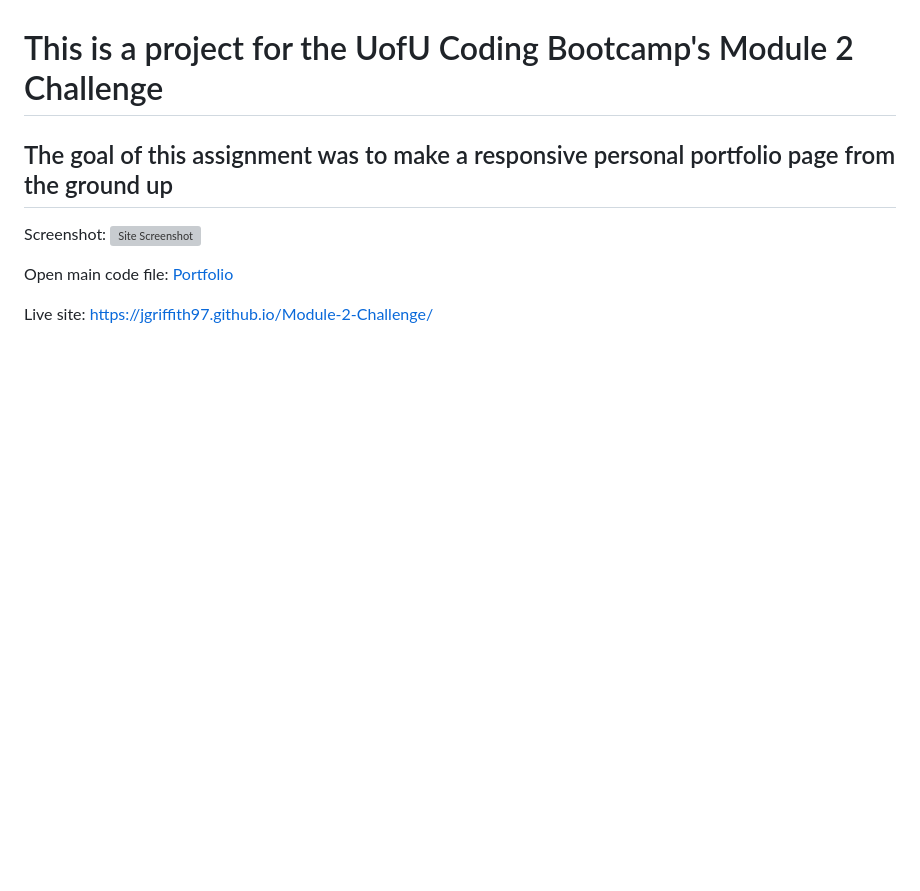
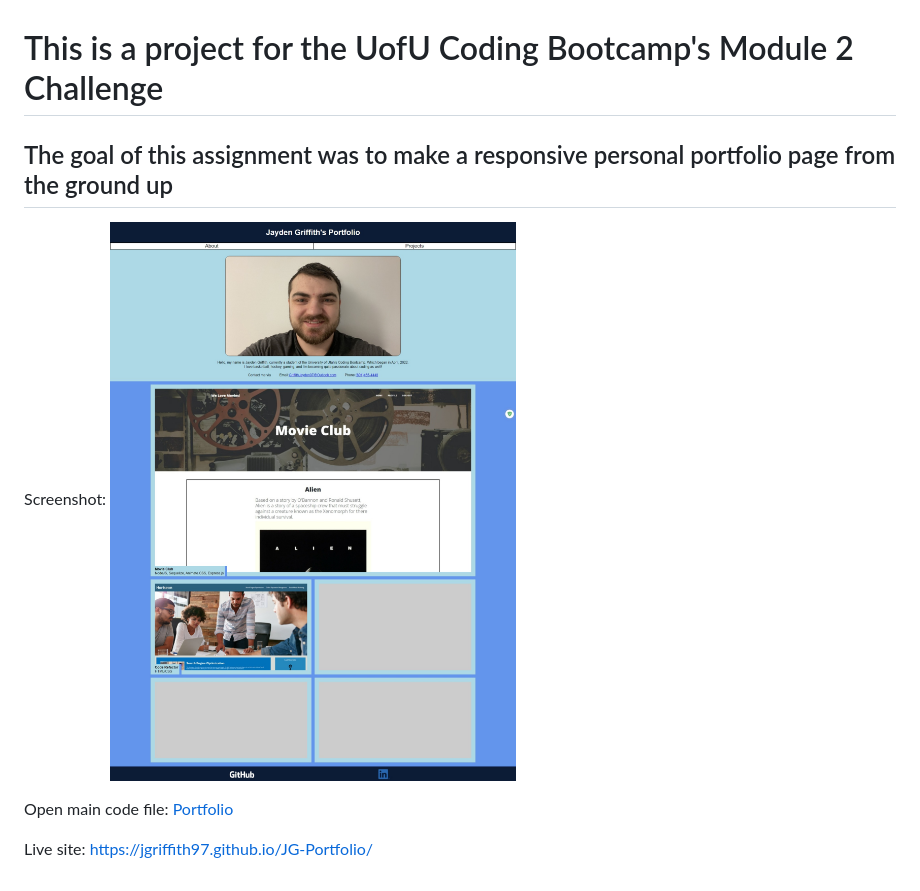
Before and after one commit to JGriffith97/JG-Portfolio, a Markdown page: README.MD, the part around the change. GitHub-like rendering; pictures changed too: Assets/Images/Web capture_5-8-2022_211316_jgriffith97.github.io.jpeg (added); blank space fills up the shorter version; grey boxes are pictures that could not be loaded.

```diff
--- a/README.MD
+++ b/README.MD
@@ -2,8 +2,8 @@
 
 ## The goal of this assignment was to make a responsive personal portfolio page from the ground up
 
-Screenshot: ![Site Screenshot](./Assets/Images/Site-Screenshot.png)
+Screenshot: ![Site Screenshot](./Assets/Images/Web%20capture_5-8-2022_211316_jgriffith97.github.io.jpeg)
 
 Open main code file: [Portfolio](./index.html)
 
-Live site: https://jgriffith97.github.io/Module-2-Challenge/
+Live site: https://jgriffith97.github.io/JG-Portfolio/
```
